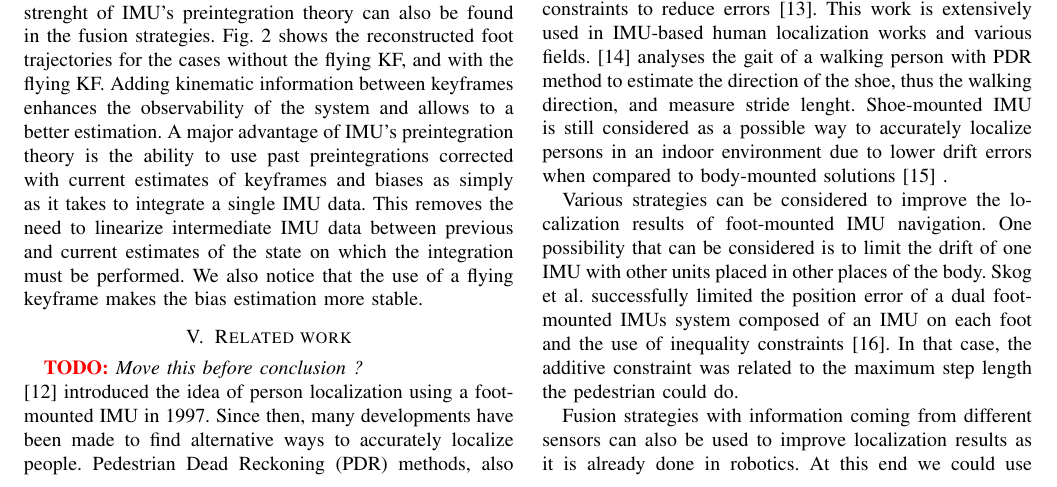
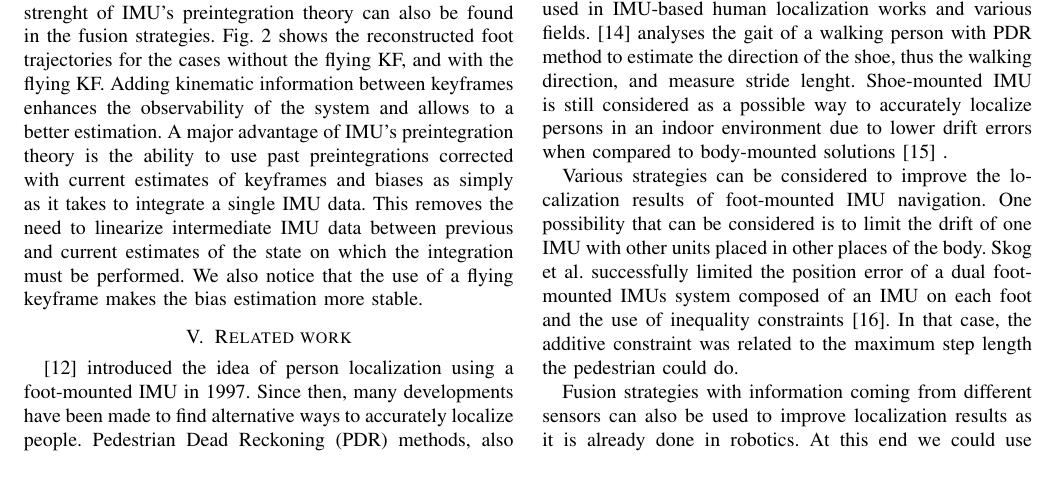
Before and after one commit to nmansard/humanoid-odomimu, a LaTeX paper (main.tex, which reads relatedWork.tex): part of page 5 of 8, cut so that both start at the same text. Compiled offline with pdfLaTeX.

Commit message:
removed todo

```diff
--- a/relatedWork.tex
+++ b/relatedWork.tex
@@ -2,7 +2,6 @@
 
 \section{Related work}\label{sec:relatedWork}
 
-\TODO{Move this before conclusion ?}
 \cite{hutchings1998system} introduced the idea of person localization using a foot-mounted IMU in 1997. Since then, many developments have been made to find alternative ways to accurately localize people.
 Pedestrian Dead Reckoning (PDR) methods, also known as Personal Navigation Devices, make use of one or more Inertial Measurement Units (IMU) installed on the subject's body.
 The main idea of PDR techniques is to integrate IMU's measurements with Zero Velocity Update constraints to reduce errors \cite{ojeda2007personal}.
```
